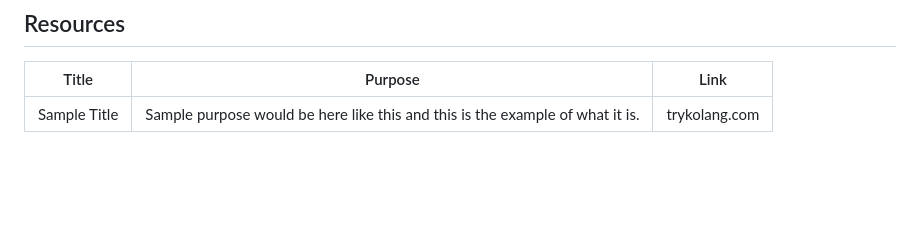
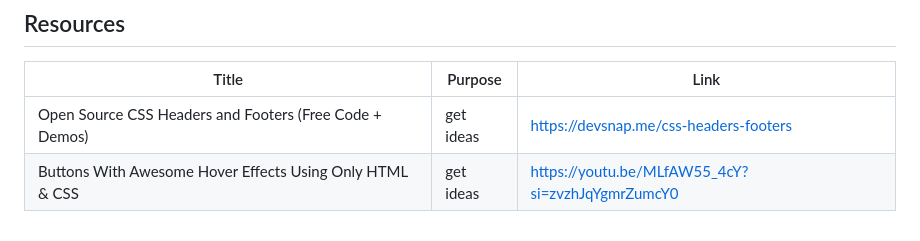
Before and after one commit to Marielle05/WD-TorresSW3, a Markdown page: readme.md, the part around the change. Rendered like a GitHub page; blank space fills up the shorter version.

```diff
--- a/readme.md
+++ b/readme.md
@@ -122,4 +122,5 @@ WD-ProjectName
 <!-- TODO: Add References -->
 | Title | Purpose | Link |
 |-|-|-|
-| Sample Title | Sample purpose would be here like this and this is the example of what it is. | trykolang.com |
+| Open Source CSS Headers and Footers (Free Code + Demos) | get ideas | https://devsnap.me/css-headers-footers |
+| Buttons With Awesome Hover Effects Using Only HTML & CSS | get ideas | https://youtu.be/MLfAW55_4cY?si=zvzhJqYgmrZumcY0 |
```
